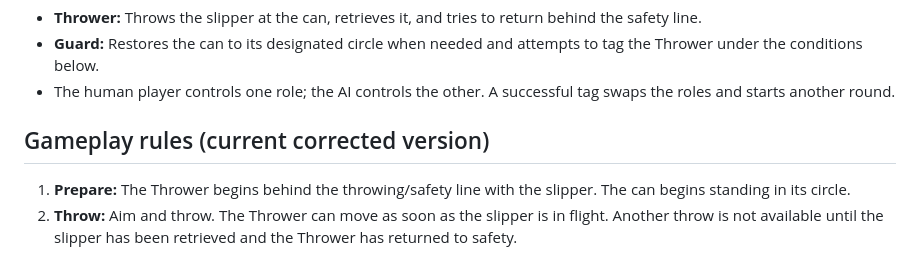
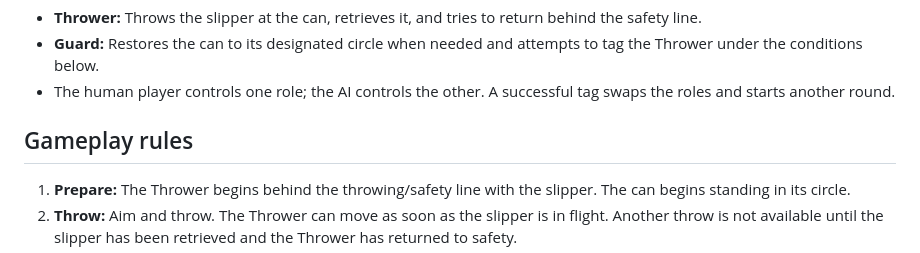
Before and after one commit to anau99/tat_lon_gameplay, a Markdown page: README.md, the part around the change. Drawn GitHub-style.

Commit message:
Revise gameplay rules in README
Updated the gameplay rules section for clarity and correction.

```diff
--- a/README.md
+++ b/README.md
@@ -33,7 +33,7 @@ README.md    Gameplay and setup documentation
 - **Guard:** Restores the can to its designated circle when needed and attempts to tag the Thrower under the conditions below.
 - The human player controls one role; the AI controls the other. A successful tag swaps the roles and starts another round.
 
-## Gameplay rules (current corrected version)
+## Gameplay rules
 
 1. **Prepare:** The Thrower begins behind the throwing/safety line with the slipper. The can begins standing in its circle.
 2. **Throw:** Aim and throw. The Thrower can move as soon as the slipper is in flight. Another throw is not available until the slipper has been retrieved and the Thrower has returned to safety.
```
